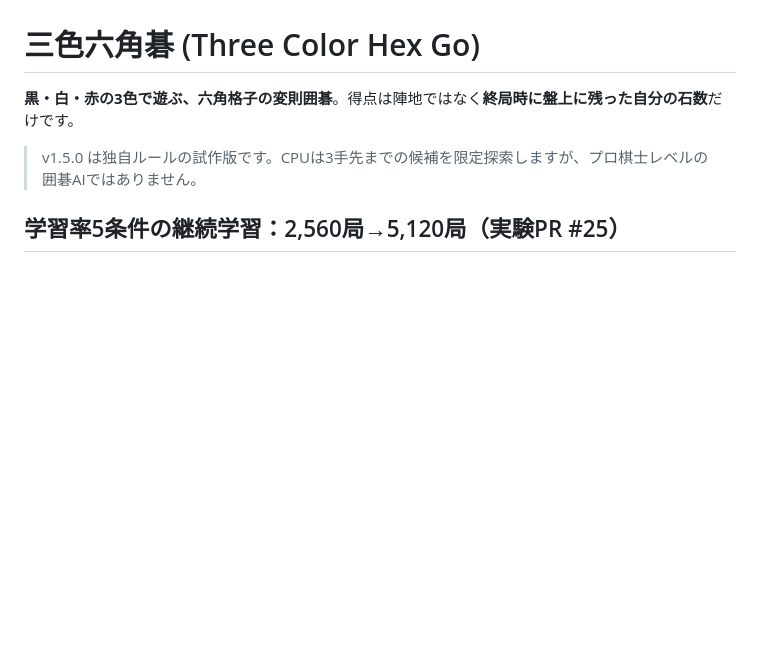
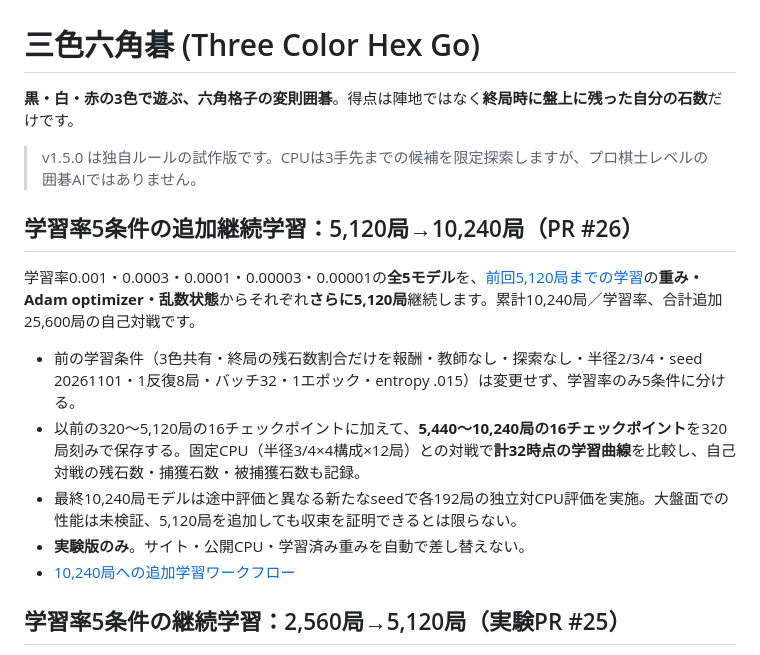
Before and after one commit to nao70161994/three-color-go, a Markdown page: README.md, the part around the change. Drawn GitHub-style; blank space fills up the shorter version.

Commit message:
Document five resumed learning-rate models extended by 5120 more games each

```diff
--- a/README.md
+++ b/README.md
@@ -5,6 +5,16 @@
 > v1.5.0 は独自ルールの試作版です。CPUは3手先までの候補を限定探索しますが、プロ棋士レベルの囲碁AIではありません。
 
 
+
+## 学習率5条件の追加継続学習：5,120局→10,240局（PR #26）
+
+学習率0.001・0.0003・0.0001・0.00003・0.00001の**全5モデル**を、[前回5,120局までの学習](https://github.com/nao70161994/three-color-go/actions/runs/41227525978)の**重み・Adam optimizer・乱数状態**からそれぞれ**さらに5,120局**継続します。累計10,240局／学習率、合計追加25,600局の自己対戦です。
+
+- 前の学習条件（3色共有・終局の残石数割合だけを報酬・教師なし・探索なし・半径2/3/4・seed 20261101・1反復8局・バッチ32・1エポック・entropy .015）は変更せず、学習率のみ5条件に分ける。
+- 以前の320〜5,120局の16チェックポイントに加えて、**5,440〜10,240局の16チェックポイント**を320局刻みで保存する。固定CPU（半径3/4×4構成×12局）との対戦で**計32時点の学習曲線**を比較し、自己対戦の残石数・捕獲石数・被捕獲石数も記録。
+- 最終10,240局モデルは途中評価と異なる新たなseedで各192局の独立対CPU評価を実施。大盤面での性能は未検証、5,120局を追加しても収束を証明できるとは限らない。
+- **実験版のみ**。サイト・公開CPU・学習済み重みを自動で差し替えない。
+- [10,240局への追加学習ワークフロー](https://github.com/nao70161994/three-color-go/actions/workflows/direct-five-lr-10240.yml)
 
 ## 学習率5条件の継続学習：2,560局→5,120局（実験PR #25）
 
```
